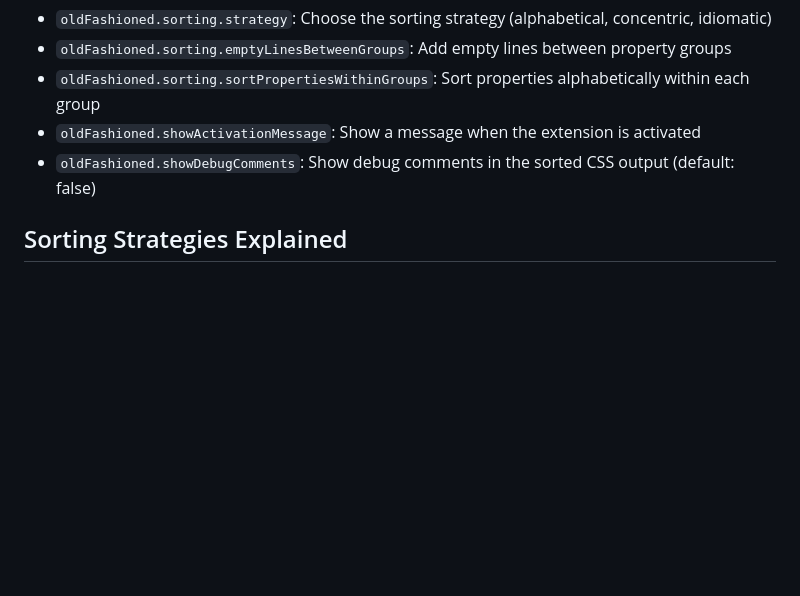
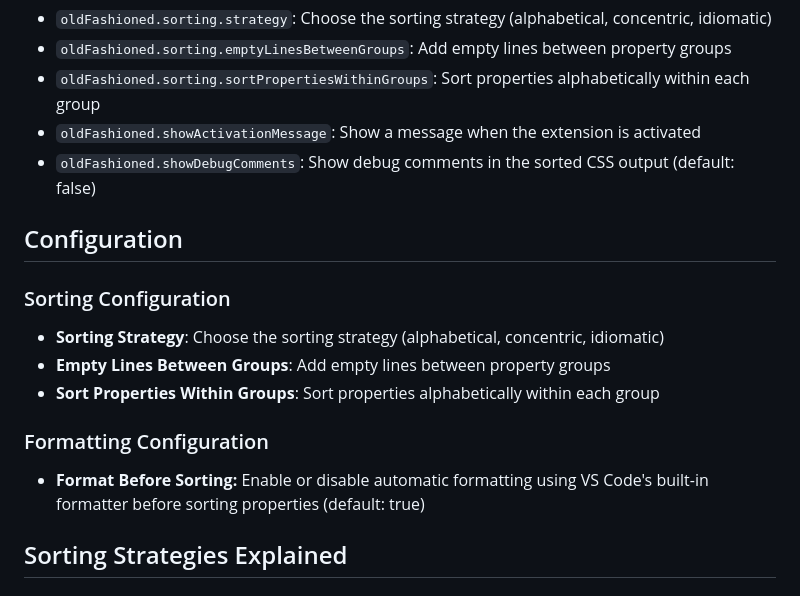
Before and after one commit to StfBauer/old-fashioned, a Markdown page: packages/vscode-old-fashioned/README.md, the part around one of its changes. Drawn GitHub-style; blank space fills up the shorter version.

```diff
--- a/packages/vscode-old-fashioned/README.md
+++ b/packages/vscode-old-fashioned/README.md
@@ -41,6 +41,18 @@ This extension contributes the following settings:
 * `oldFashioned.sorting.sortPropertiesWithinGroups`: Sort properties alphabetically within each group
 * `oldFashioned.showActivationMessage`: Show a message when the extension is activated
 * `oldFashioned.showDebugComments`: Show debug comments in the sorted CSS output (default: false)
+
+## Configuration
+
+### Sorting Configuration
+
+- **Sorting Strategy**: Choose the sorting strategy (alphabetical, concentric, idiomatic)
+- **Empty Lines Between Groups**: Add empty lines between property groups
+- **Sort Properties Within Groups**: Sort properties alphabetically within each group
+
+### Formatting Configuration
+
+- **Format Before Sorting:** Enable or disable automatic formatting using VS Code's built-in formatter before sorting properties (default: true)
 
 ## Sorting Strategies Explained
 
```
Also changed, not shown: other parts of packages/vscode-old-fashioned/README.md (+43 -0 lines).
